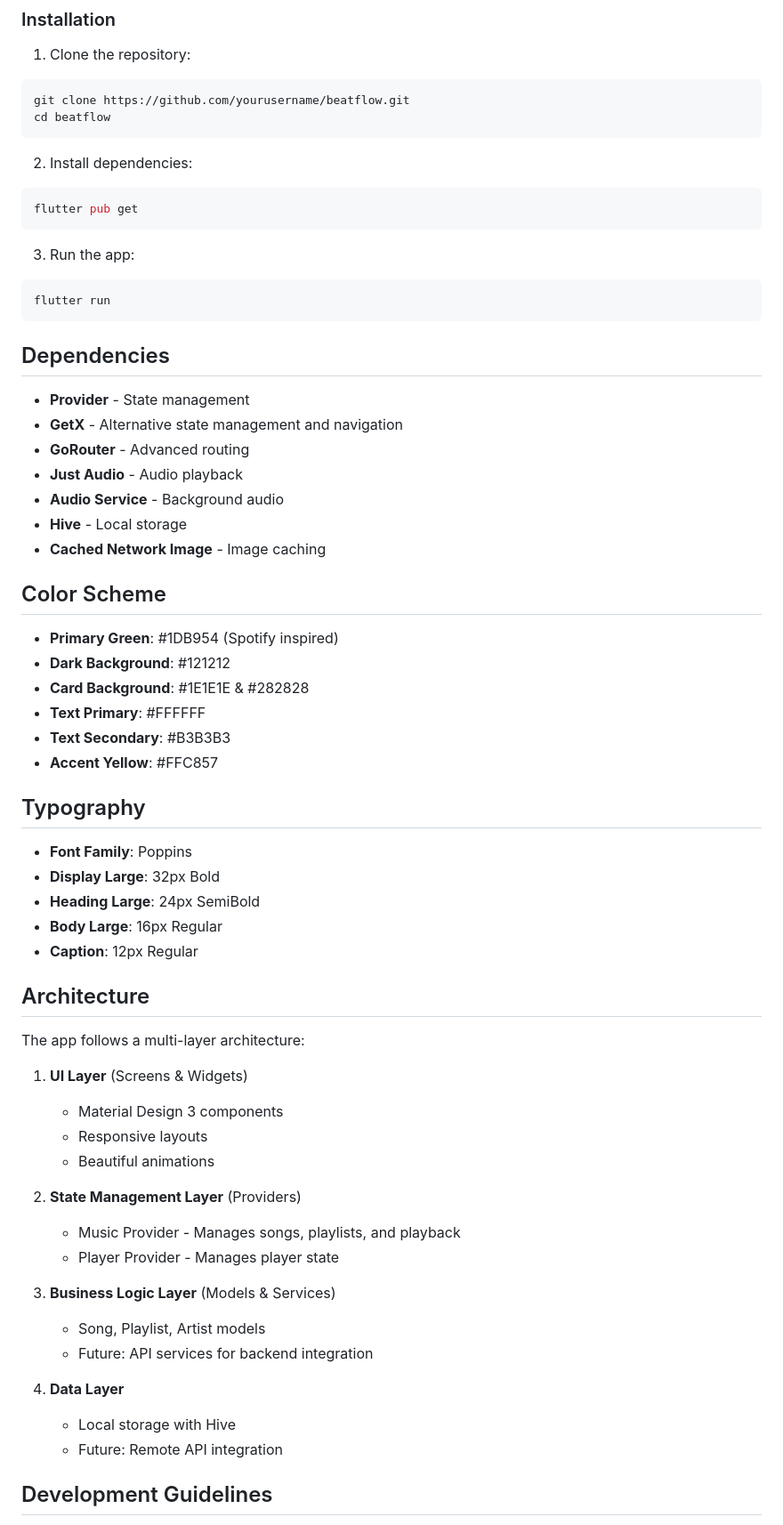
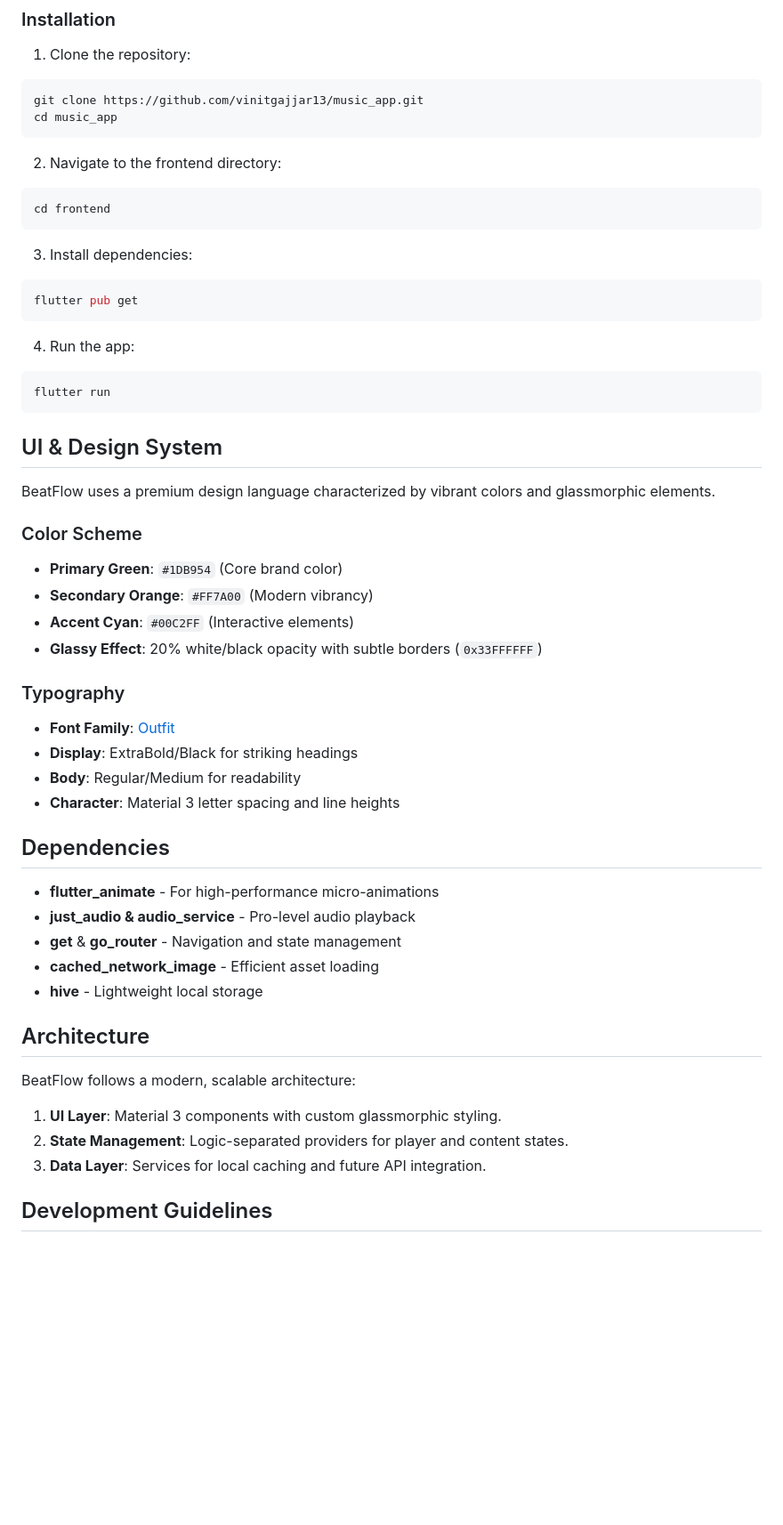
Before and after one commit to vinitgajjar13/BeatFlow, a Markdown page: README.md, the part around one of its changes. Shown at 89% size. GitHub-like rendering; blank space fills up the shorter version.

Commit message:
docs: update README with new project structure, glassmorphic design details, and updated build instructions

````diff
--- a/README.md
+++ b/README.md
@@ -57,67 +51,58 @@ lib/
 
 1. Clone the repository:
 ```bash
-git clone https://github.com/yourusername/beatflow.git
-cd beatflow
+git clone https://github.com/vinitgajjar13/music_app.git
+cd music_app
 ```
 
-2. Install dependencies:
+2. Navigate to the frontend directory:
+```bash
+cd frontend
+```
+
+3. Install dependencies:
 ```bash
 flutter pub get
 ```
 
-3. Run the app:
+4. Run the app:
 ```bash
 flutter run
 ```
 
+## UI & Design System
+
+BeatFlow uses a premium design language characterized by vibrant colors and glassmorphic elements.
+
+### Color Scheme
+
+- **Primary Green**: `#1DB954` (Core brand color)
+- **Secondary Orange**: `#FF7A00` (Modern vibrancy)
+- **Accent Cyan**: `#00C2FF` (Interactive elements)
+- **Glassy Effect**: 20% white/black opacity with subtle borders (`0x33FFFFFF`)
+
+### Typography
+
+- **Font Family**: [Outfit](https://fonts.google.com/specimen/Outfit)
+- **Display**: ExtraBold/Black for striking headings
+- **Body**: Regular/Medium for readability
+- **Character**: Material 3 letter spacing and line heights
+
 ## Dependencies
 
-- **Provider** - State management
-- **GetX** - Alternative state management and navigation
-- **GoRouter** - Advanced routing
-- **Just Audio** - Audio playback
-- **Audio Service** - Background audio
-- **Hive** - Local storage
-- **Cached Network Image** - Image caching
-
-## Color Scheme
-
-- **Primary Green**: #1DB954 (Spotify inspired)
-- **Dark Background**: #121212
-- **Card Background**: #1E1E1E & #282828
-- **Text Primary**: #FFFFFF
-- **Text Secondary**: #B3B3B3
-- **Accent Yellow**: #FFC857
-
-## Typography
-
-- **Font Family**: Poppins
-- **Display Large**: 32px Bold
-- **Heading Large**: 24px SemiBold
-- **Body Large**: 16px Regular
-- **Caption**: 12px Regular
+- **flutter_animate** - For high-performance micro-animations
+- **just_audio & audio_service** - Pro-level audio playback
+- **get** & **go_router** - Navigation and state management
+- **cached_network_image** - Efficient asset loading
+- **hive** - Lightweight local storage
 
 ## Architecture
 
-The app follows a multi-layer architecture:
+BeatFlow follows a modern, scalable architecture:
 
-1. **UI Layer** (Screens & Widgets)
-   - Material Design 3 components
-   - Responsive layouts
-   - Beautiful animations
-
-2. **State Management Layer** (Providers)
-   - Music Provider - Manages songs, playlists, and playback
-   - Player Provider - Manages player state
-
-3. **Business Logic Layer** (Models & Services)
-   - Song, Playlist, Artist models
-   - Future: API services for backend integration
-
-4. **Data Layer**
-   - Local storage with Hive
-   - Future: Remote API integration
+1.  **UI Layer**: Material 3 components with custom glassmorphic styling.
+2.  **State Management**: Logic-separated providers for player and content states.
+3.  **Data Layer**: Services for local caching and future API integration.
 
 ## Development Guidelines
 
````
Also changed, not shown: other parts of README.md (+35 -84 lines), frontend/README.md (deleted, +0 -3 lines).
